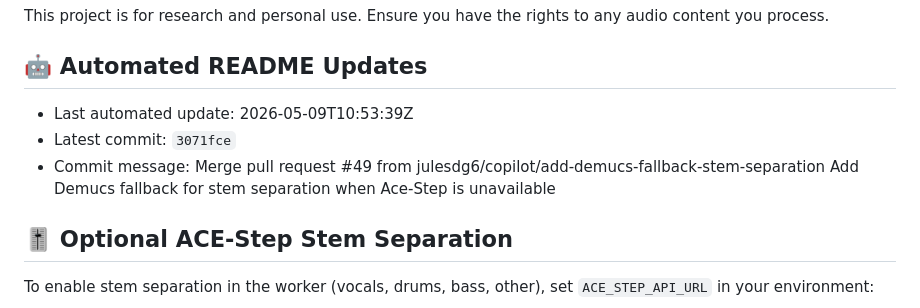
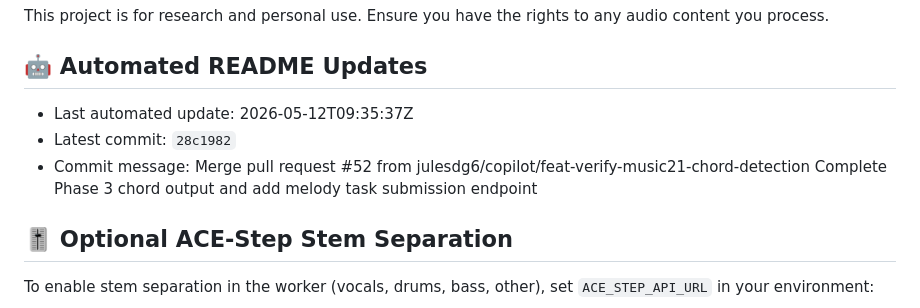
Before and after one commit to julesdg6/shank, a Markdown page: README.md, the part around the change. Rendered like a GitHub page.

Commit message:
docs: update README metadata [skip readme-update]

```diff
--- a/README.md
+++ b/README.md
@@ -150,9 +150,9 @@ This project is for research and personal use. Ensure you have the rights to any
 
 ## 🤖 Automated README Updates
 <!-- readme-update:start -->
-- Last automated update: 2026-05-09T10:53:39Z
-- Latest commit: `3071fce`
-- Commit message: Merge pull request #49 from julesdg6/copilot/add-demucs-fallback-stem-separation  Add Demucs fallback for stem separation when Ace-Step is unavailable
+- Last automated update: 2026-05-12T09:35:37Z
+- Latest commit: `28c1982`
+- Commit message: Merge pull request #52 from julesdg6/copilot/feat-verify-music21-chord-detection  Complete Phase 3 chord output and add melody task submission endpoint
 <!-- readme-update:end -->
 
 ## 🎚 Optional ACE-Step Stem Separation
```
